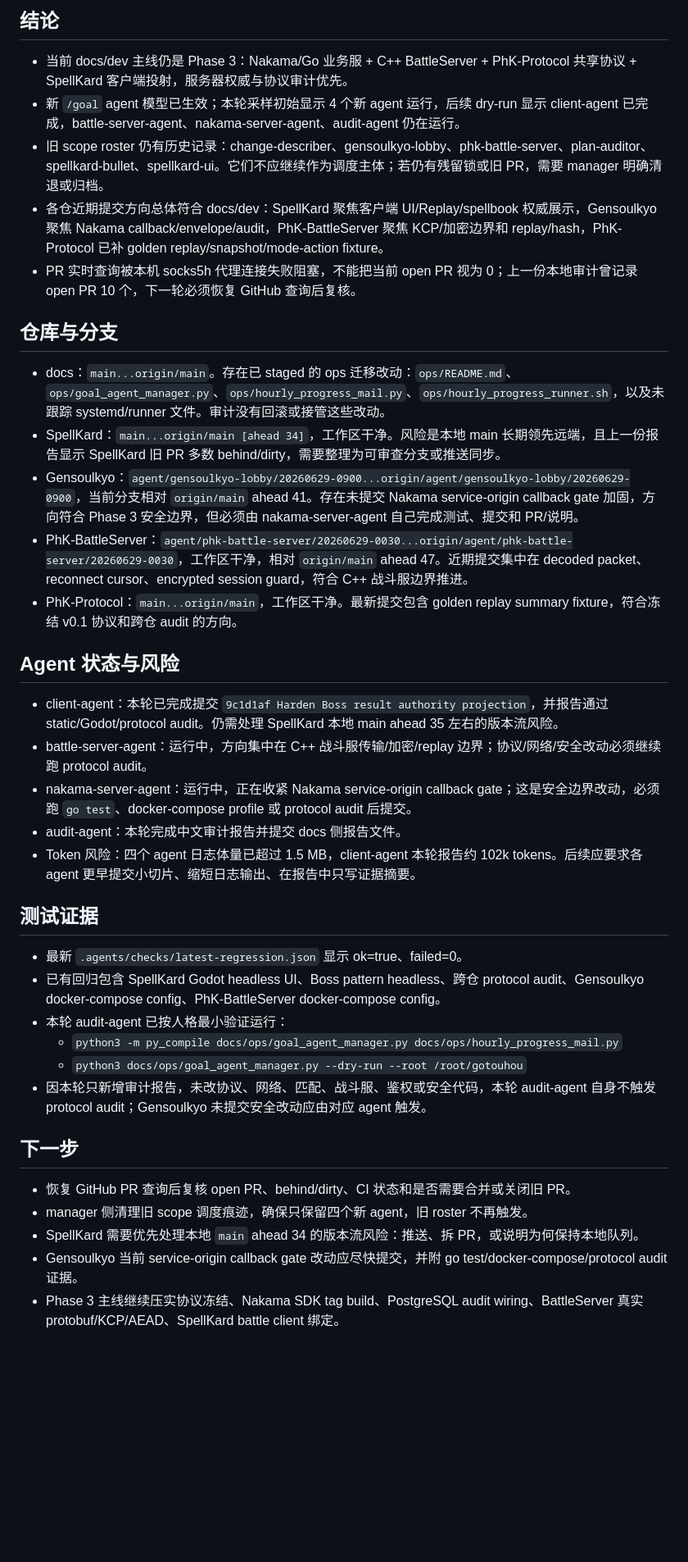
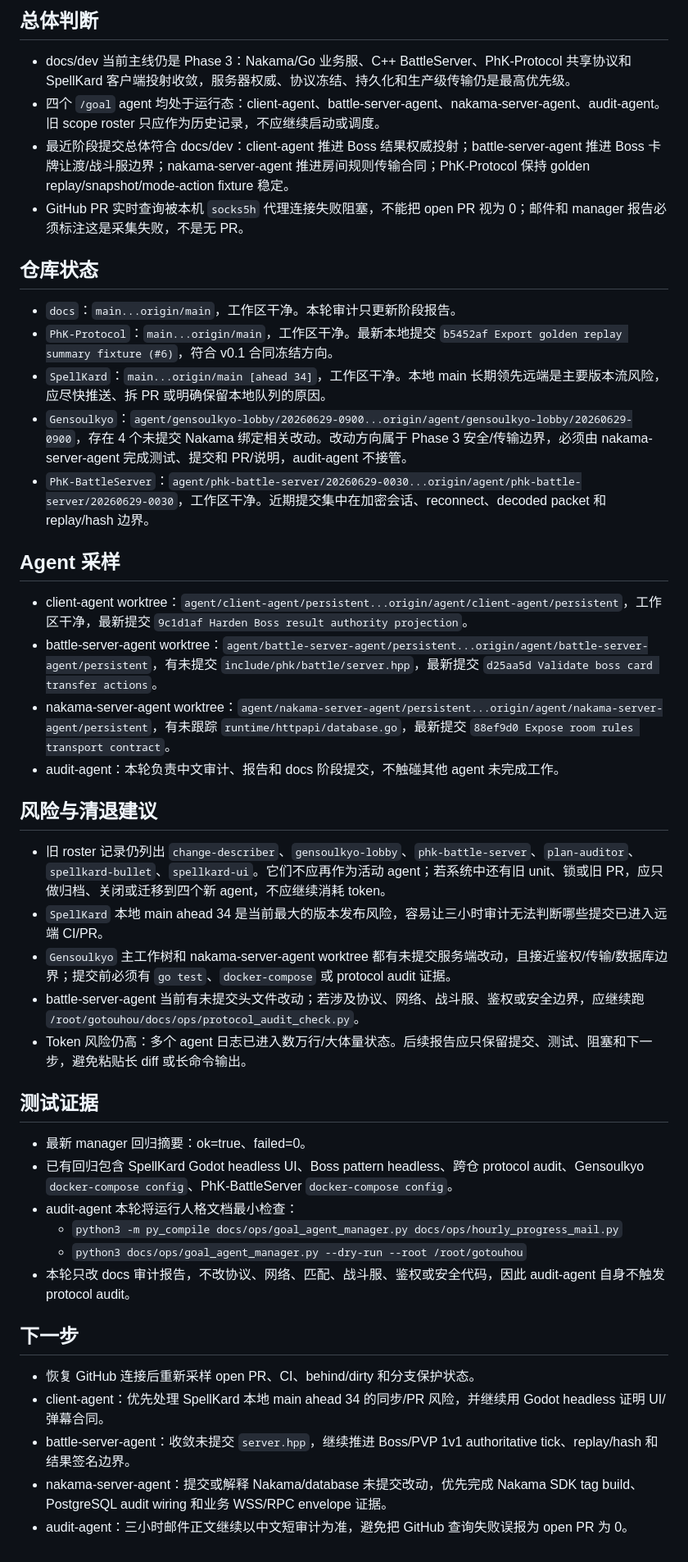
Before and after one commit to Phantasm-Klash/docs, a Markdown page: dev/audits/2026-06-30-audit-agent-phase-report.md, the part around one of its changes. Shown at 82% size. GitHub-like rendering; blank space fills up the shorter version.

Commit message:
docs: refresh audit agent phase report

```diff
--- a/dev/audits/2026-06-30-audit-agent-phase-report.md
+++ b/dev/audits/2026-06-30-audit-agent-phase-report.md
@@ -4,41 +4,47 @@
 
-## 结论
+## 总体判断
 
-- 当前 docs/dev 主线仍是 Phase 3：Nakama/Go 业务服 + C++ BattleServer + PhK-Protocol 共享协议 + SpellKard 客户端投射，服务器权威与协议审计优先。
-- 新 `/goal` agent 模型已生效；本轮采样初始显示 4 个新 agent 运行，后续 dry-run 显示 client-agent 已完成，battle-server-agent、nakama-server-agent、audit-agent 仍在运行。
-- 旧 scope roster 仍有历史记录：change-describer、gensoulkyo-lobby、phk-battle-server、plan-auditor、spellkard-bullet、spellkard-ui。它们不应继续作为调度主体；若仍有残留锁或旧 PR，需要 manager 明确清退或归档。
-- 各仓近期提交方向总体符合 docs/dev：SpellKard 聚焦客户端 UI/Replay/spellbook 权威展示，Gensoulkyo 聚焦 Nakama callback/envelope/audit，PhK-BattleServer 聚焦 KCP/加密边界和 replay/hash，PhK-Protocol 已补 golden replay/snapshot/mode-action fixture。
-- PR 实时查询被本机 socks5h 代理连接失败阻塞，不能把当前 open PR 视为 0；上一份本地审计曾记录 open PR 10 个，下一轮必须恢复 GitHub 查询后复核。
+- docs/dev 当前主线仍是 Phase 3：Nakama/Go 业务服、C++ BattleServer、PhK-Protocol 共享协议和 SpellKard 客户端投射收敛，服务器权威、协议冻结、持久化和生产级传输仍是最高优先级。
+- 四个 `/goal` agent 均处于运行态：client-agent、battle-server-agent、nakama-server-agent、audit-agent。旧 scope roster 只应作为历史记录，不应继续启动或调度。
+- 最近阶段提交总体符合 docs/dev：client-agent 推进 Boss 结果权威投射；battle-server-agent 推进 Boss 卡牌让渡/战斗服边界；nakama-server-agent 推进房间规则传输合同；PhK-Protocol 保持 golden replay/snapshot/mode-action fixture 稳定。
+- GitHub PR 实时查询被本机 `socks5h` 代理连接失败阻塞，不能把 open PR 视为 0；邮件和 manager 报告必须标注这是采集失败，不是无 PR。
 
-## 仓库与分支
+## 仓库状态
 
-- docs：`main...origin/main`。存在已 staged 的 ops 迁移改动：`ops/README.md`、`ops/goal_agent_manager.py`、`ops/hourly_progress_mail.py`、`ops/hourly_progress_runner.sh`，以及未跟踪 systemd/runner 文件。审计没有回滚或接管这些改动。
-- SpellKard：`main...origin/main [ahead 34]`，工作区干净。风险是本地 main 长期领先远端，且上一份报告显示 SpellKard 旧 PR 多数 behind/dirty，需要整理为可审查分支或推送同步。
-- Gensoulkyo：`agent/gensoulkyo-lobby/20260629-0900...origin/agent/gensoulkyo-lobby/20260629-0900`，当前分支相对 `origin/main` ahead 41。存在未提交 Nakama service-origin callback gate 加固，方向符合 Phase 3 安全边界，但必须由 nakama-server-agent 自己完成测试、提交和 PR/说明。
-- PhK-BattleServer：`agent/phk-battle-server/20260629-0030...origin/agent/phk-battle-server/20260629-0030`，工作区干净，相对 `origin/main` ahead 47。近期提交集中在 decoded packet、reconnect cursor、encrypted session guard，符合 C++ 战斗服边界推进。
-- PhK-Protocol：`main...origin/main`，工作区干净。最新提交包含 golden replay summary fixture，符合冻结 v0.1 协议和跨仓 audit 的方向。
+- `docs`：`main...origin/main`，工作区干净。本轮审计只更新阶段报告。
+- `PhK-Protocol`：`main...origin/main`，工作区干净。最新本地提交 `b5452af Export golden replay summary fixture (#6)`，符合 v0.1 合同冻结方向。
+- `SpellKard`：`main...origin/main [ahead 34]`，工作区干净。本地 main 长期领先远端是主要版本流风险，应尽快推送、拆 PR 或明确保留本地队列的原因。
+- `Gensoulkyo`：`agent/gensoulkyo-lobby/20260629-0900...origin/agent/gensoulkyo-lobby/20260629-0900`，存在 4 个未提交 Nakama 绑定相关改动。改动方向属于 Phase 3 安全/传输边界，必须由 nakama-server-agent 完成测试、提交和 PR/说明，audit-agent 不接管。
+- `PhK-BattleServer`：`agent/phk-battle-server/20260629-0030...origin/agent/phk-battle-server/20260629-0030`，工作区干净。近期提交集中在加密会话、reconnect、decoded packet 和 replay/hash 边界。
 
-## Agent 状态与风险
+## Agent 采样
 
-- client-agent：本轮已完成提交 `9c1d1af Harden Boss result authority projection`，并报告通过 static/Godot/protocol audit。仍需处理 SpellKard 本地 main ahead 35 左右的版本流风险。
-- battle-server-agent：运行中，方向集中在 C++ 战斗服传输/加密/replay 边界；协议/网络/安全改动必须继续跑 protocol audit。
-- nakama-server-agent：运行中，正在收紧 Nakama service-origin callback gate；这是安全边界改动，必须跑 `go test`、docker-compose profile 或 protocol audit 后提交。
-- audit-agent：本轮完成中文审计报告并提交 docs 侧报告文件。
-- Token 风险：四个 agent 日志体量已超过 1.5 MB，client-agent 本轮报告约 102k tokens。后续应要求各 agent 更早提交小切片、缩短日志输出、在报告中只写证据摘要。
+- client-agent worktree：`agent/client-agent/persistent...origin/agent/client-agent/persistent`，工作区干净，最新提交 `9c1d1af Harden Boss result authority projection`。
+- battle-server-agent worktree：`agent/battle-server-agent/persistent...origin/agent/battle-server-agent/persistent`，有未提交 `include/phk/battle/server.hpp`，最新提交 `d25aa5d Validate boss card transfer actions`。
+- nakama-server-agent worktree：`agent/nakama-server-agent/persistent...origin/agent/nakama-server-agent/persistent`，有未跟踪 `runtime/httpapi/database.go`，最新提交 `88ef9d0 Expose room rules transport contract`。
+- audit-agent：本轮负责中文审计、报告和 docs 阶段提交，不触碰其他 agent 未完成工作。
+
+## 风险与清退建议
+
+- 旧 roster 记录仍列出 `change-describer`、`gensoulkyo-lobby`、`phk-battle-server`、`plan-auditor`、`spellkard-bullet`、`spellkard-ui`。它们不应再作为活动 agent；若系统中还有旧 unit、锁或旧 PR，应只做归档、关闭或迁移到四个新 agent，不应继续消耗 token。
+- `SpellKard` 本地 main ahead 34 是当前最大的版本发布风险，容易让三小时审计无法判断哪些提交已进入远端 CI/PR。
+- `Gensoulkyo` 主工作树和 nakama-server-agent worktree 都有未提交服务端改动，且接近鉴权/传输/数据库边界；提交前必须有 `go test`、`docker-compose` 或 protocol audit 证据。
+- battle-server-agent 当前有未提交头文件改动；若涉及协议、网络、战斗服、鉴权或安全边界，应继续跑 `/root/gotouhou/docs/ops/protocol_audit_check.py`。
+- Token 风险仍高：多个 agent 日志已进入数万行/大体量状态。后续报告应只保留提交、测试、阻塞和下一步，避免粘贴长 diff 或长命令输出。
 
 ## 测试证据
 
-- 最新 `.agents/checks/latest-regression.json` 显示 ok=true、failed=0。
-- 已有回归包含 SpellKard Godot headless UI、Boss pattern headless、跨仓 protocol audit、Gensoulkyo docker-compose config、PhK-BattleServer docker-compose config。
-- 本轮 audit-agent 已按人格最小验证运行：
+- 最新 manager 回归摘要：ok=true、failed=0。
+- 已有回归包含 SpellKard Godot headless UI、Boss pattern headless、跨仓 protocol audit、Gensoulkyo `docker-compose config`、PhK-BattleServer `docker-compose config`。
+- audit-agent 本轮将运行人格文档最小检查：
   - `python3 -m py_compile docs/ops/goal_agent_manager.py docs/ops/hourly_progress_mail.py`
   - `python3 docs/ops/goal_agent_manager.py --dry-run --root /root/gotouhou`
-- 因本轮只新增审计报告，未改协议、网络、匹配、战斗服、鉴权或安全代码，本轮 audit-agent 自身不触发 protocol audit；Gensoulkyo 未提交安全改动应由对应 agent 触发。
+- 本轮只改 docs 审计报告，不改协议、网络、匹配、战斗服、鉴权或安全代码，因此 audit-agent 自身不触发 protocol audit。
 
 ## 下一步
 
-- 恢复 GitHub PR 查询后复核 open PR、behind/dirty、CI 状态和是否需要合并或关闭旧 PR。
-- manager 侧清理旧 scope 调度痕迹，确保只保留四个新 agent，旧 roster 不再触发。
-- SpellKard 需要优先处理本地 `main` ahead 34 的版本流风险：推送、拆 PR，或说明为何保持本地队列。
-- Gensoulkyo 当前 service-origin callback gate 改动应尽快提交，并附 go test/docker-compose/protocol audit 证据。
-- Phase 3 主线继续压实协议冻结、Nakama SDK tag build、PostgreSQL audit wiring、BattleServer 真实 protobuf/KCP/AEAD、SpellKard battle client 绑定。
+- 恢复 GitHub 连接后重新采样 open PR、CI、behind/dirty 和分支保护状态。
+- client-agent：优先处理 SpellKard 本地 main ahead 34 的同步/PR 风险，并继续用 Godot headless 证明 UI/弹幕合同。
+- battle-server-agent：收敛未提交 `server.hpp`，继续推进 Boss/PVP 1v1 authoritative tick、replay/hash 和结果签名边界。
+- nakama-server-agent：提交或解释 Nakama/database 未提交改动，优先完成 Nakama SDK tag build、PostgreSQL audit wiring 和业务 WSS/RPC envelope 证据。
+- audit-agent：三小时邮件正文继续以中文短审计为准，避免把 GitHub 查询失败误报为 open PR 为 0。
```
Also changed, not shown: other parts of dev/audits/2026-06-30-audit-agent-phase-report.md (+1 -1 lines).
